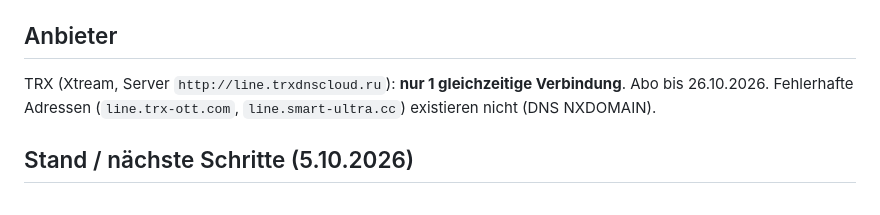
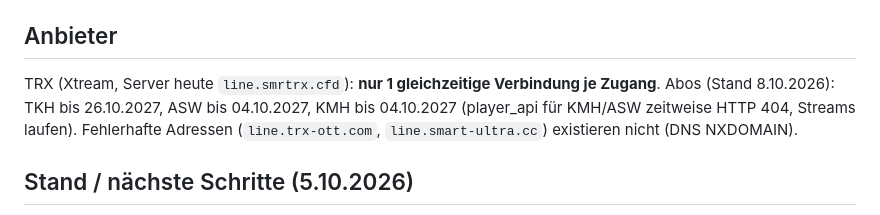
Before and after one commit to Palma-1904/iptv, a Markdown page: CLAUDE.md, the part around the change. GitHub-like rendering.

Commit message:
CLAUDE.md: Abo-Laufzeiten aktualisiert
Co-Authored-By: Claude Opus 5.5 <noreply@anthropic.com>

```diff
--- a/CLAUDE.md
+++ b/CLAUDE.md
@@ -112,7 +112,8 @@ Vor jedem Commit prüfen, dass keine Stream-Adressen/Zugangsdaten in versioniert
 Alte öffentliche Repos `tv`/`tv2` wurden gelöscht; deren Zugänge existieren nicht mehr.
 
 ## Anbieter
-TRX (Xtream, Server `http://line.trxdnscloud.ru`): **nur 1 gleichzeitige Verbindung**. Abo bis 26.10.2026.
+TRX (Xtream, Server heute `line.smrtrx.cfd`): **nur 1 gleichzeitige Verbindung je Zugang**. Abos (Stand 8.10.2026):
+TKH bis 26.10.2027, ASW bis 04.10.2027, KMH bis 04.10.2027 (player_api für KMH/ASW zeitweise HTTP 404, Streams laufen).
 Fehlerhafte Adressen (`line.trx-ott.com`, `line.smart-ultra.cc`) existieren nicht (DNS NXDOMAIN).
 
 ## Stand / nächste Schritte (5.10.2026)
```
